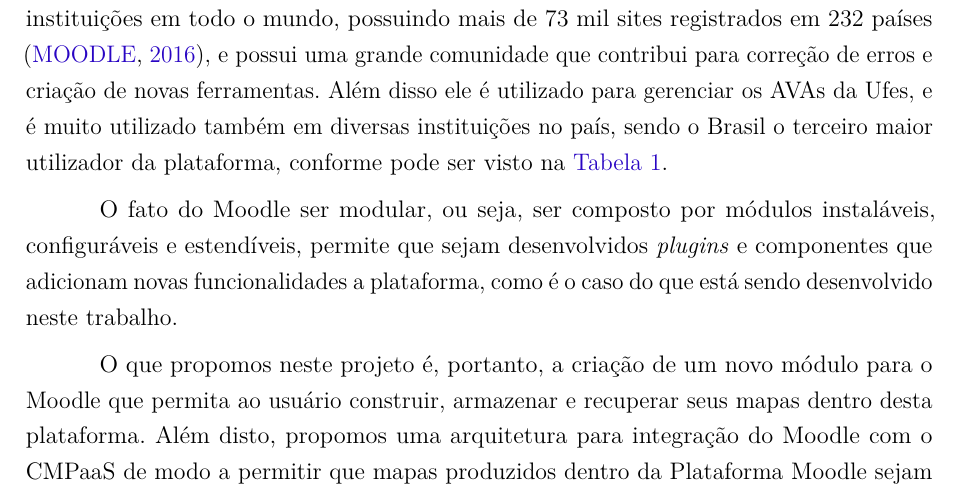
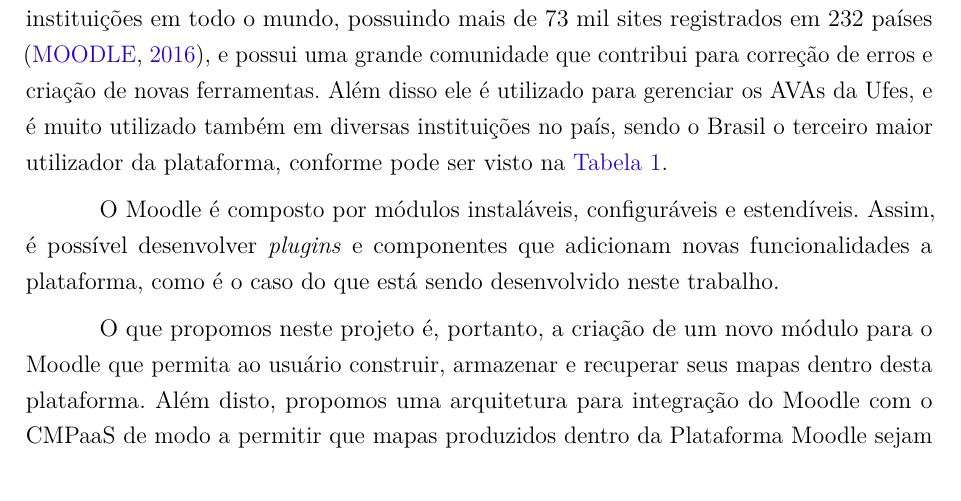
Before and after one commit to israelhenrique/pg-cmpaas, a LaTeX thesis (abntex2-modelo-trabalho-academico.tex): part of page 16 of 38, cut so that both start at the same text. Compiled offline with pdfLaTeX.

Commit message:
simplify 'moodle is modular' description

```diff
--- a/abntex2-modelo-trabalho-academico.tex
+++ b/abntex2-modelo-trabalho-academico.tex
@@ -577,7 +577,7 @@ Ele foi escolhido para ser utilizado neste trabalho pois é amplamente usado por
 
 
 
-O fato do Moodle ser modular, ou seja, ser composto por módulos instaláveis, configuráveis e estendíveis,  permite que sejam desenvolvidos \textit{plugins} e componentes que adicionam novas funcionalidades a plataforma, como é o caso do que está sendo desenvolvido neste trabalho.
+O Moodle é composto por módulos instaláveis, configuráveis e estendíveis. Assim, é possível desenvolver \textit{plugins} e componentes que adicionam novas funcionalidades a plataforma, como é o caso do que está sendo desenvolvido neste trabalho.
 
 O que propomos neste projeto é, portanto, a criação de um novo módulo para o Moodle que permita ao usuário construir, armazenar e recuperar seus mapas dentro desta plataforma. Além disto, propomos uma arquitetura para integração do Moodle com o CMPaaS de modo a permitir que mapas produzidos dentro da Plataforma Moodle sejam sincronizados com a Nuvem oferecida pelo projeto CMPaaS. No capítulo a seguir será possível conhecer as características básicas do CMPaaS e os serviços oferecidos por esta plataforma.
 
```
